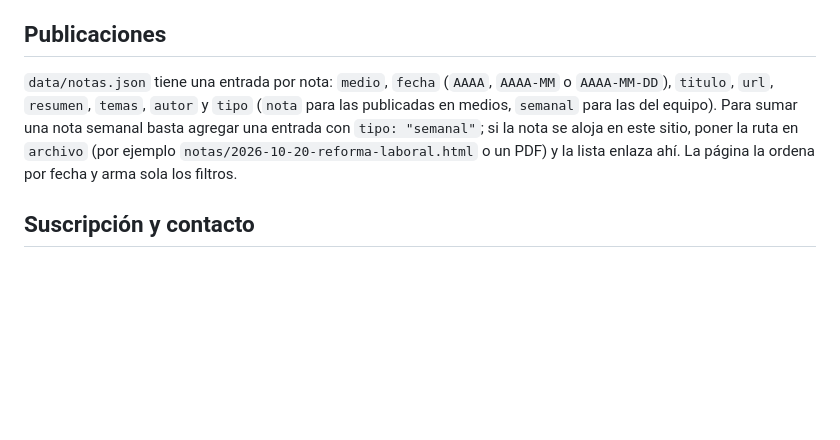
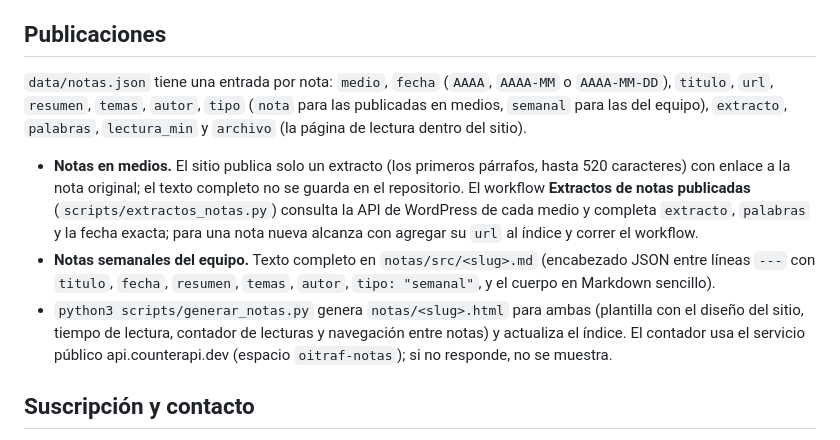
Before and after one commit to diego101sl-ai/observatorio-protestas-sociales, a Markdown page: README.md, the part around the change. GitHub-like rendering; blank space fills up the shorter version.

Commit message:
README: documentar el flujo de publicaciones con extracto y notas semanales
Co-Authored-By: Claude Fable 5.1 <noreply@anthropic.com>
Claude-Session: https://claude.ai/code/session_01XGmxFGbgubLTEDLJCjQUn3

```diff
--- a/README.md
+++ b/README.md
@@ -129,7 +129,11 @@ Mapa interactivo (teselas de OpenStreetMap, sin clave de API) que monitorea los
 
 ## Publicaciones
 
-`data/notas.json` tiene una entrada por nota: `medio`, `fecha` (`AAAA`, `AAAA-MM` o `AAAA-MM-DD`), `titulo`, `url`, `resumen`, `temas`, `autor` y `tipo` (`nota` para las publicadas en medios, `semanal` para las del equipo). Para sumar una nota semanal basta agregar una entrada con `tipo: "semanal"`; si la nota se aloja en este sitio, poner la ruta en `archivo` (por ejemplo `notas/2026-10-20-reforma-laboral.html` o un PDF) y la lista enlaza ahí. La página la ordena por fecha y arma sola los filtros.
+`data/notas.json` tiene una entrada por nota: `medio`, `fecha` (`AAAA`, `AAAA-MM` o `AAAA-MM-DD`), `titulo`, `url`, `resumen`, `temas`, `autor`, `tipo` (`nota` para las publicadas en medios, `semanal` para las del equipo), `extracto`, `palabras`, `lectura_min` y `archivo` (la página de lectura dentro del sitio).
+
+- **Notas en medios.** El sitio publica solo un extracto (los primeros párrafos, hasta 520 caracteres) con enlace a la nota original; el texto completo no se guarda en el repositorio. El workflow **Extractos de notas publicadas** (`scripts/extractos_notas.py`) consulta la API de WordPress de cada medio y completa `extracto`, `palabras` y la fecha exacta; para una nota nueva alcanza con agregar su `url` al índice y correr el workflow.
+- **Notas semanales del equipo.** Texto completo en `notas/src/<slug>.md` (encabezado JSON entre líneas `---` con `titulo`, `fecha`, `resumen`, `temas`, `autor`, `tipo: "semanal"`, y el cuerpo en Markdown sencillo).
+- `python3 scripts/generar_notas.py` genera `notas/<slug>.html` para ambas (plantilla con el diseño del sitio, tiempo de lectura, contador de lecturas y navegación entre notas) y actualiza el índice. El contador usa el servicio público api.counterapi.dev (espacio `oitraf-notas`); si no responde, no se muestra.
 
 ## Suscripción y contacto
 
```
